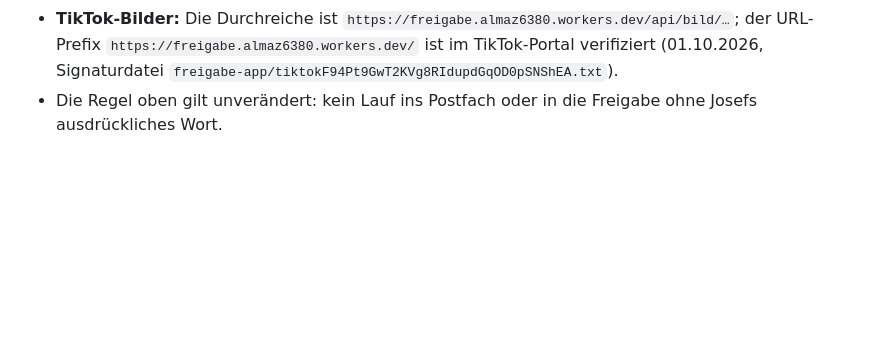
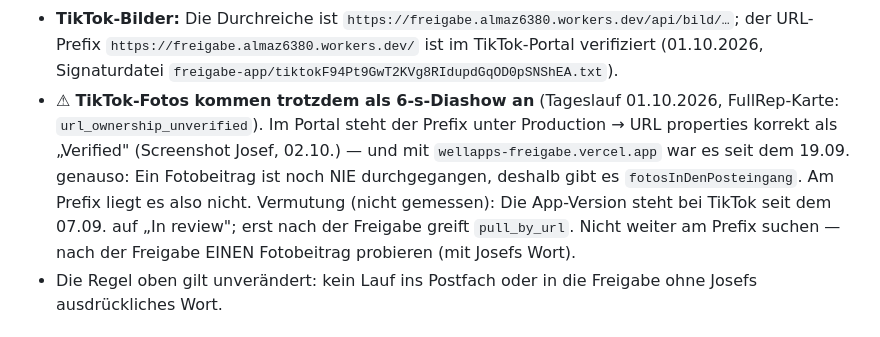
Before and after one commit to almaz6380/wellapps-social, a Markdown page: CLAUDE.md, the part around the change. Rendered like a GitHub page; blank space fills up the shorter version.

Commit message:
CLAUDE.md: TikTok-Fotos scheitern nicht am Prefix
Co-Authored-By: Claude Opus 5.5 <noreply@anthropic.com>
Claude-Session: https://claude.ai/code/session_016h7GMAVBXWketzqvazrckQ

```diff
--- a/CLAUDE.md
+++ b/CLAUDE.md
@@ -33,6 +33,15 @@ Sperre bis 27.10.). Seitdem:
 - **TikTok-Bilder:** Die Durchreiche ist `https://freigabe.almaz6380.workers.dev/api/bild/…`;
   der URL-Prefix `https://freigabe.almaz6380.workers.dev/` ist im TikTok-Portal
   verifiziert (01.10.2026, Signaturdatei `freigabe-app/tiktokF94Pt9GwT2KVg8RIdupdGqOD0pSNShEA.txt`).
+- ⚠ **TikTok-Fotos kommen trotzdem als 6-s-Diashow an** (Tageslauf 01.10.2026,
+  FullRep-Karte: `url_ownership_unverified`). Im Portal steht der Prefix unter
+  Production → URL properties korrekt als „Verified" (Screenshot Josef, 02.10.) —
+  und mit `wellapps-freigabe.vercel.app` war es seit dem 19.09. genauso: Ein
+  Fotobeitrag ist noch NIE durchgegangen, deshalb gibt es `fotosInDenPosteingang`.
+  Am Prefix liegt es also nicht. Vermutung (nicht gemessen): Die App-Version steht
+  bei TikTok seit dem 07.09. auf „In review"; erst nach der Freigabe greift
+  `pull_by_url`. Nicht weiter am Prefix suchen — nach der Freigabe EINEN Fotobeitrag
+  probieren (mit Josefs Wort).
 - Die Regel oben gilt unverändert: kein Lauf ins Postfach oder in die Freigabe ohne
   Josefs ausdrückliches Wort.
 
```
